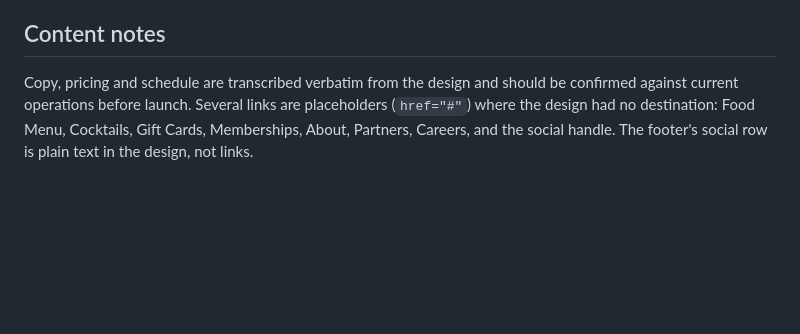
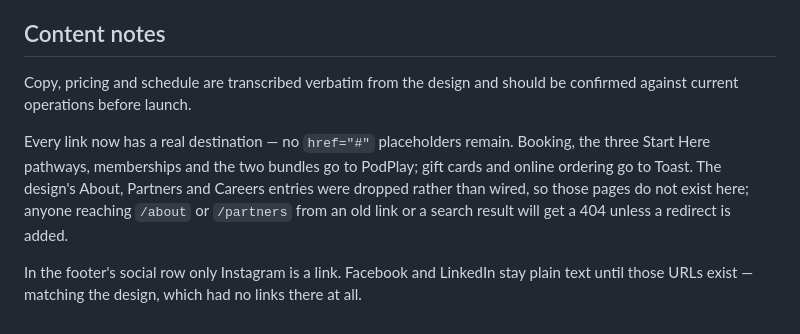
Before and after one commit to tokenberry/eleveno, a Markdown page: README.md, the part around the change. Drawn GitHub-style; blank space fills up the shorter version.

Commit message:
Correct stale content notes in README
The section still described Food Menu, Cocktails, Gift Cards, Memberships,
About, Partners and Careers as href="#" placeholders. All of those were wired
or, in the case of About/Partners/Careers, removed. Verified: zero href="#"
remain across the seven built pages, and every outbound link resolves to
PodPlay, Toast, Instagram or a page in this site.

Co-Authored-By: Claude Opus 5 <noreply@anthropic.com>
Claude-Session: https://claude.ai/code/session_018ZVNcDoF5YKz79DxGyhoNJ

```diff
--- a/README.md
+++ b/README.md
@@ -183,7 +183,15 @@ If you ever change one, change both.
 ## Content notes
 
 Copy, pricing and schedule are transcribed verbatim from the design and should
-be confirmed against current operations before launch. Several links are
-placeholders (`href="#"`) where the design had no destination: Food Menu,
-Cocktails, Gift Cards, Memberships, About, Partners, Careers, and the social
-handle. The footer's social row is plain text in the design, not links.
+be confirmed against current operations before launch.
+
+Every link now has a real destination — no `href="#"` placeholders remain.
+Booking, the three Start Here pathways, memberships and the two bundles go to
+PodPlay; gift cards and online ordering go to Toast. The design's About,
+Partners and Careers entries were dropped rather than wired, so those pages do
+not exist here; anyone reaching `/about` or `/partners` from an old link or a
+search result will get a 404 unless a redirect is added.
+
+In the footer's social row only Instagram is a link. Facebook and LinkedIn stay
+plain text until those URLs exist — matching the design, which had no links
+there at all.
```
